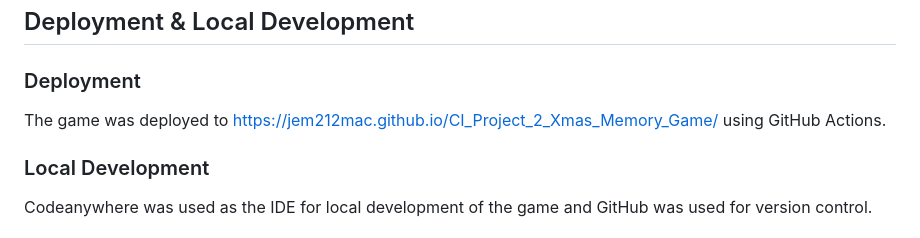
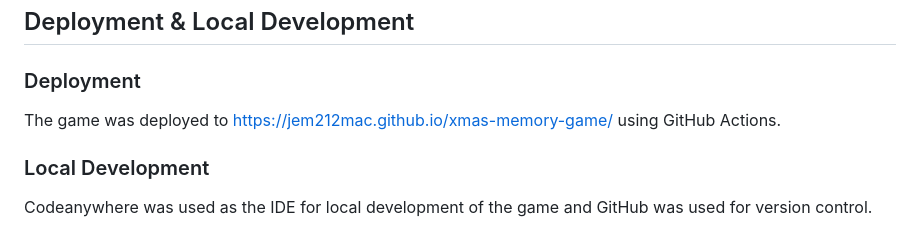
Before and after one commit to Jem212Mac/CI_Project2_Xmas_Memory_Game, a Markdown page: README.md, the part around the change. Rendered like a GitHub page.

Commit message:
Update live link to site in readme

```diff
--- a/README.md
+++ b/README.md
@@ -126,7 +126,7 @@ No frameworks, libraries or programs were used.
 
 ## Deployment & Local Development
 ### Deployment
-The game was deployed to https://jem212mac.github.io/CI_Project_2_Xmas_Memory_Game/ using GitHub Actions.
+The game was deployed to https://jem212mac.github.io/xmas-memory-game/ using GitHub Actions.
 
 ### Local Development
 Codeanywhere was used as the IDE for local development of the game and GitHub was used for version control.
```
